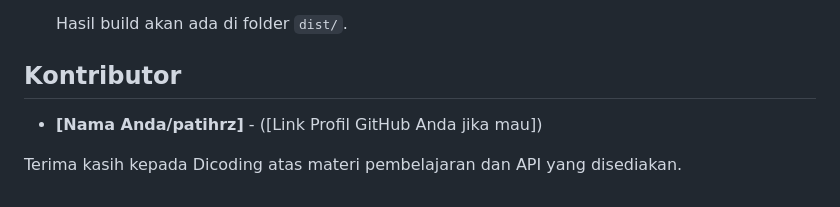
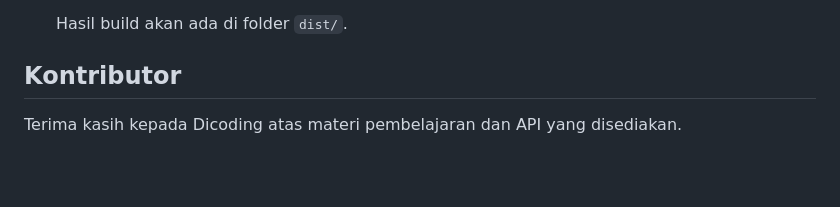
Before and after one commit to patihrz/appstory, a Markdown page: README.md, the part around the change. GitHub-like rendering; blank space fills up the shorter version.

```diff
--- a/README.md
+++ b/README.md
@@ -109,6 +109,4 @@ Aplikasi ini adalah submission untuk proyek akhir kelas "Belajar Fundamental Apl
 
 ## Kontributor
 
-* **[Nama Anda/patihrz]** - ([Link Profil GitHub Anda jika mau])
-
 Terima kasih kepada Dicoding atas materi pembelajaran dan API yang disediakan.
```
